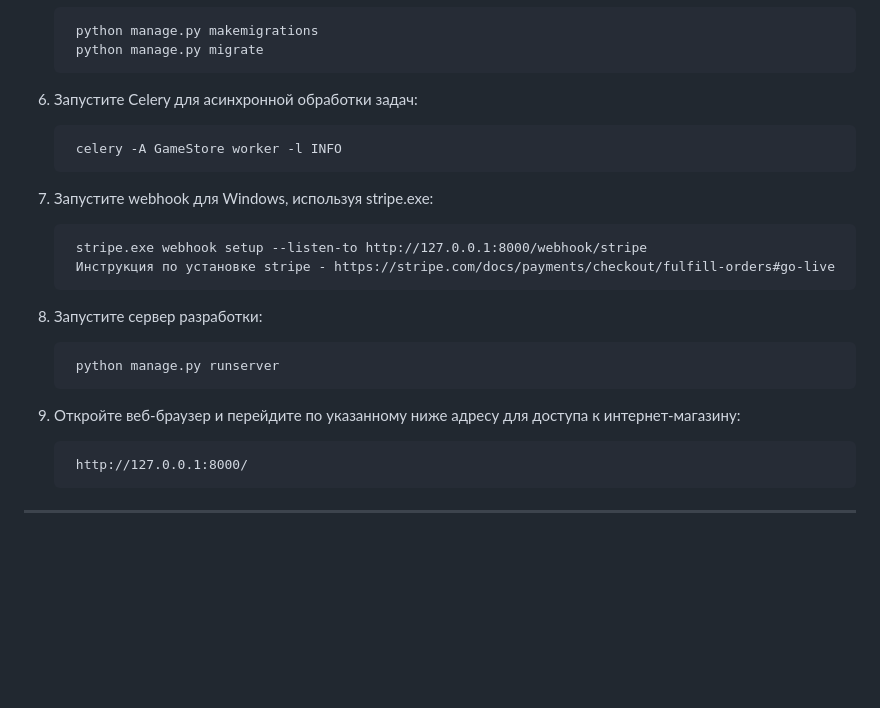
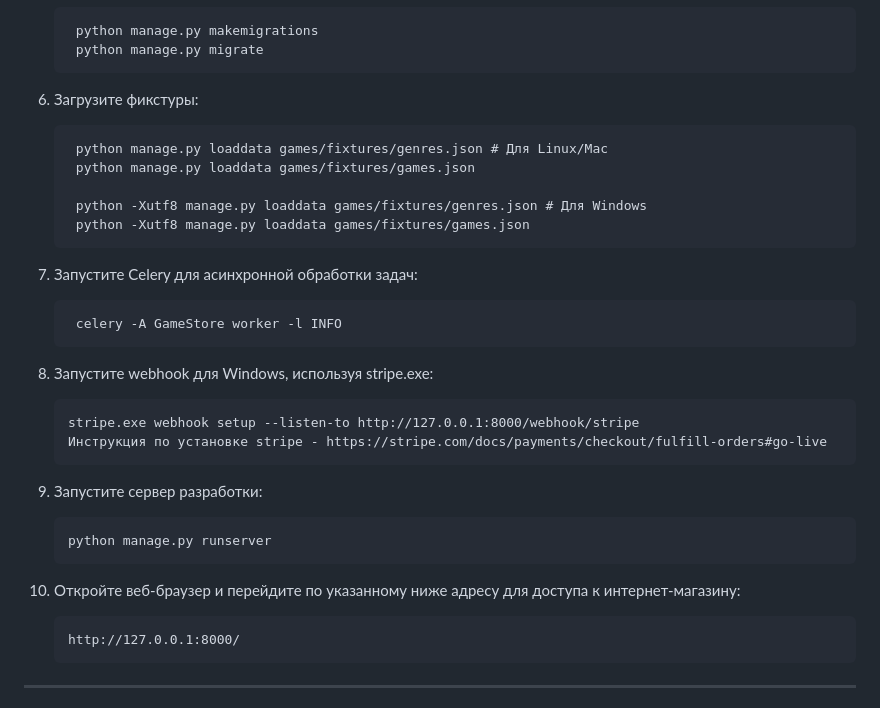
Before and after one commit to pavlechenk/GameStore, a Markdown page: README.md, the part around the change. Drawn GitHub-style; blank space fills up the shorter version.

```diff
--- a/README.md
+++ b/README.md
@@ -46,20 +46,28 @@ ___
         python manage.py makemigrations
         python manage.py migrate
 
-6. Запустите Celery для асинхронной обработки задач:
+7. Загрузите фикстуры:
+
+        python manage.py loaddata games/fixtures/genres.json # Для Linux/Mac
+        python manage.py loaddata games/fixtures/games.json
+
+        python -Xutf8 manage.py loaddata games/fixtures/genres.json # Для Windows
+        python -Xutf8 manage.py loaddata games/fixtures/games.json
+
+9. Запустите Celery для асинхронной обработки задач:
 
         celery -A GameStore worker -l INFO
 
-7. Запустите webhook для Windows, используя stripe.exe:
+10. Запустите webhook для Windows, используя stripe.exe:
 
         stripe.exe webhook setup --listen-to http://127.0.0.1:8000/webhook/stripe
         Инструкция по установке stripe - https://stripe.com/docs/payments/checkout/fulfill-orders#go-live
 
-8. Запустите сервер разработки:
+11. Запустите сервер разработки:
 
         python manage.py runserver
 
-9. Откройте веб-браузер и перейдите по указанному ниже адресу для доступа к интернет-магазину:
+12. Откройте веб-браузер и перейдите по указанному ниже адресу для доступа к интернет-магазину:
 
         http://127.0.0.1:8000/
 
```
